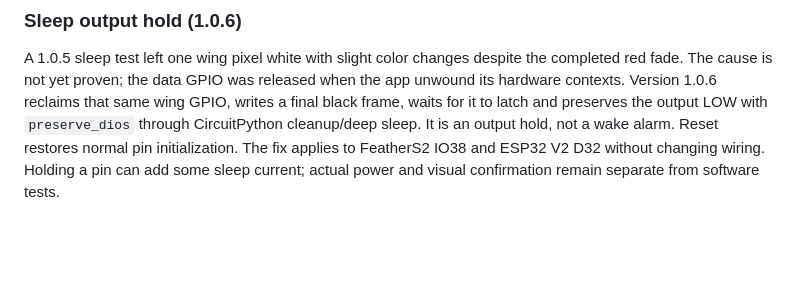
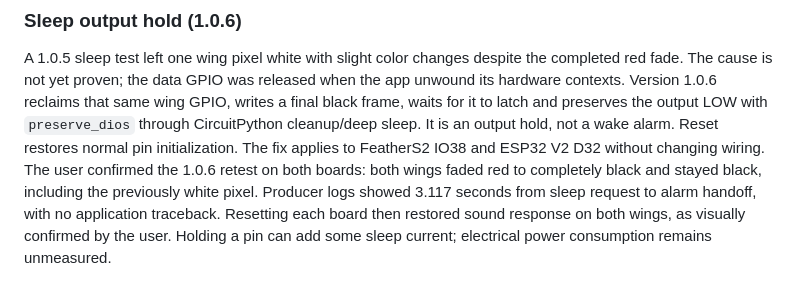
Before and after one commit to nstielau/digirdu-lights, a Markdown page: README.md, the part around the change. Drawn GitHub-style; blank space fills up the shorter version.

Commit message:
Record successful two-board sleep and reset tests for 1.0.6

```diff
--- a/README.md
+++ b/README.md
@@ -1225,5 +1225,9 @@ wing GPIO, writes a final black frame, waits for it to latch and preserves the
 output LOW with `preserve_dios` through CircuitPython cleanup/deep sleep. It is
 an output hold, not a wake alarm. Reset restores normal pin initialization.
 The fix applies to FeatherS2 IO38 and ESP32 V2 D32 without changing wiring.
-Holding a pin can add some sleep current; actual power and visual confirmation
-remain separate from software tests.
+The user confirmed the 1.0.6 retest on both boards: both wings faded red to
+completely black and stayed black, including the previously white pixel.
+Producer logs showed 3.117 seconds from sleep request to alarm handoff, with
+no application traceback. Resetting each board then restored sound response
+on both wings, as visually confirmed by the user. Holding a pin can add some sleep current; electrical
+power consumption remains unmeasured.
```
Also changed, not shown: AGENTS.md (+11 -0 lines), docs/ota-operations.md (+21 -0 lines).
